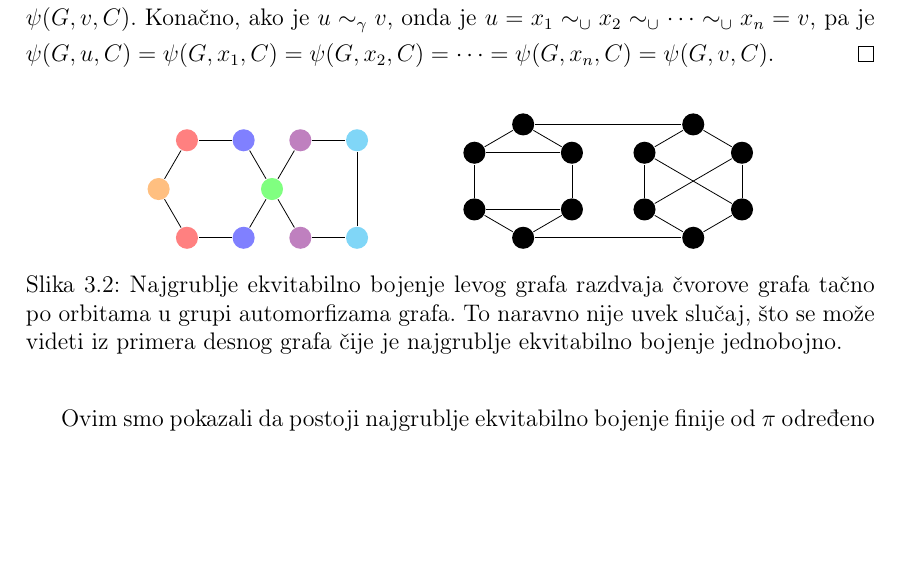
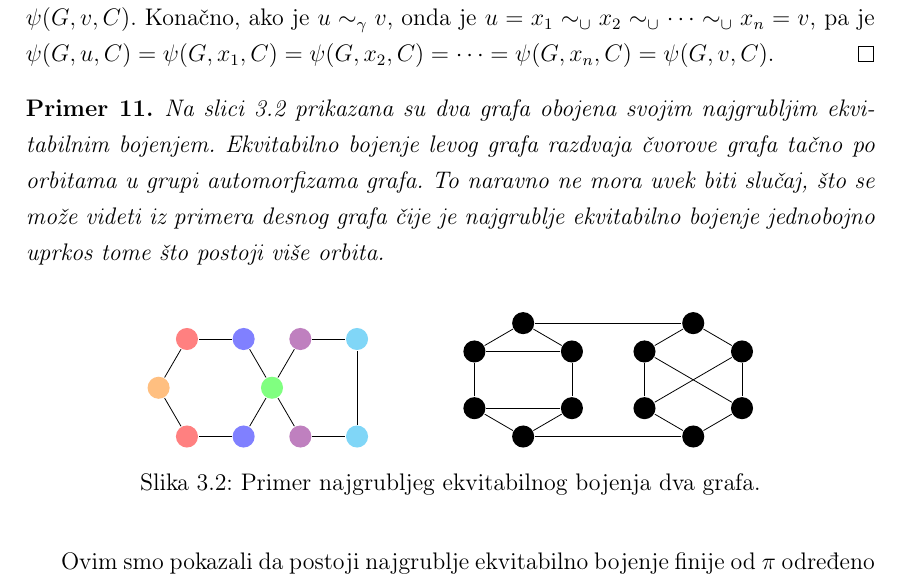
Before and after one commit to idrecun/master-thesis, a LaTeX thesis (master.tex): part of page 23 of 38 before the commit and part of page 23 of 39 after it, cut so that both start at the same text, the shorter picture padded with empty space. Compiled offline with pdfLaTeX.

Commit message:
Added example to go with coarsest eq. image

```diff
--- a/master.tex
+++ b/master.tex
@@ -1232,6 +1232,15 @@
 	  x_n, C) = \psi(G, v, C)$.
   \end{proof}
 
+  \begin{example}
+	  Na slici \ref{img:coarsesteq} prikazana su dva grafa obojena svojim
+	  najgrubljim ekvitabilnim bojenjem. Ekvitabilno bojenje levog grafa
+	  razdvaja čvorove grafa tačno po orbitama u grupi automorfizama grafa. To
+	  naravno ne mora uvek biti slučaj, što se može videti iz primera desnog
+	  grafa čije je najgrublje ekvitabilno bojenje jednobojno uprkos tome što
+	  postoji više orbita.
+  \end{example}
+
    \begin{figure}[htp]
 	   \centering
 	   \begin{tikzpicture}
@@ -1298,11 +1307,8 @@
 			   \path [-] (8) edge (11);
 		   \end{scope}
 	   \end{tikzpicture}
-	   \caption{Najgrublje ekvitabilno bojenje levog grafa razdvaja čvorove
-	   grafa tačno po orbitama u grupi automorfizama grafa. To naravno nije
-	   uvek slučaj, što se može videti iz primera desnog grafa čije je
-	   najgrublje ekvitabilno bojenje jednobojno.}
-	   \label{img:equitable}
+	   \caption{Primer najgrubljeg ekvitabilnog bojenja dva grafa.}
+	   \label{img:coarsesteq}
    \end{figure}
 
 
```
Also changed, not shown: master.pdf.
